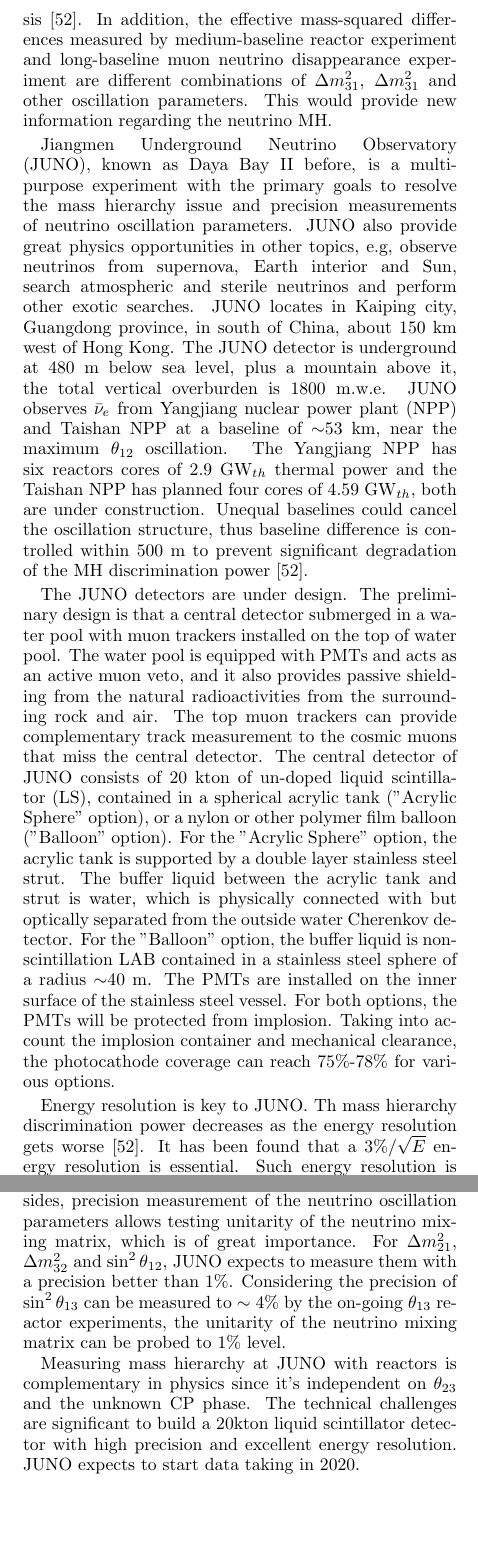
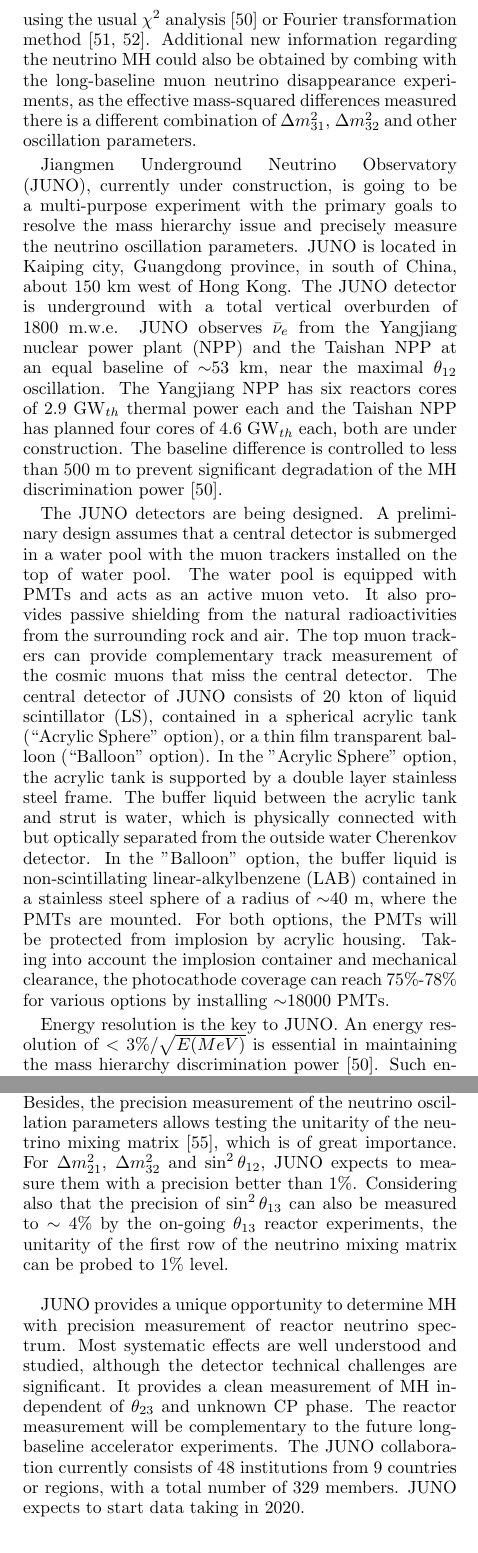
Before and after one commit to czczc/reactor-nc, a LaTeX paper (reactor_nc_main.tex, which reads references.bib, section_5.tex): two parts of the columns of pages 7 and 9 of 11 before the commit and two parts of the columns of pages 7 and 9 of 10 after it, joined at a grey line, cut at the place of the change, the shorter picture padded with empty space. Compiled offline with pdfLaTeX.

Commit message:
Liangjian: update section 5 after comments

```diff
--- a/references.bib
+++ b/references.bib
@@ -468,3 +468,7 @@
     Journal = {arXiv:},
     Pages = {1312.1477},
     Year = {2013}}
+
+@article{unitarity13,
+    Author = {Qian, X. and Zhang, C. and Diwan, M. and Vogel, P.},
+    Title = {{Unitarity Tests of the Neutrino Mixing Matrix}},
--- a/section_5.tex
+++ b/section_5.tex
@@ -3,4 +3,3 @@
 \newcommand{\fixit}[1]{{\color{red}FIXIT: #1}}
 \section{Determination of Neutrino Mass Hierarchy: JUNO}
 
-At present, only the absolute value of the neutrino mass differences $\Delta m^2_{32}$ and $\Delta m^2_{31}$ are known, not their sign. The sign of $\Delta m^2_{31}$ has impacts to many important fundamental topics in particle physics, astrophysics and cosmology. Depending on $\Delta m^2_{31}>0$ or $\Delta m^2_{31}<0$, the neutrino mass ordering is usually referred as normal or inverted mass hierarchy (MH), respectively. The reactor $\bar\nu_e$-oscillation frequency is modulated by $\Delta m^2_{31}$ and $\Delta m^2_{32}$. At a medium baseline of $\sim$60 km, multiple $\theta_{13}$ oscillation peaks are clearly visible on top of the $\theta_{12}$ oscillation, as shown in Figure~\ref{fig:juno}. The MH information can be extracted from the oscillation pattern, by using Fourier transform method~\cite{Zhan-PRD08,Zhan-PRD09} or normal $\chi^2$ analysis~\cite{Li-PRD13}. In addition, the effective mass-squared differences measured by medium-baseline reactor experiment and long-baseline muon neutrino disappearance experiment are different combinations of $\Delta m^2_{31}$, $\Delta m^2_{31}$ and other oscillation parameters. This would provide new information regarding the neutrino MH.
@@ -12,11 +8,18 @@
-\end{figure}
+The reactor $\bar\nu_e$-oscillation frequency is modulated by $\Delta m^2_{31}$ and $\Delta m^2_{32}$. At a medium baseline of $\sim$60 km, multiple $\theta_{13}$ oscillation peaks are clearly visible on top of the long wavelength $\theta_{12}$ oscillation.
+%, as shown in Figure~\ref{fig:juno}.
+The MH information can be extracted from the oscillation pattern, by using the usual $\chi^2$ analysis~\cite{Li-PRD13} or Fourier transformation method~\cite{Zhan-PRD08,Zhan-PRD09}. Additional new information regarding the neutrino MH could also be obtained by combing with the long-baseline muon neutrino disappearance experiments, as the effective mass-squared differences measured there is a different combination of $\Delta m^2_{31}$, $\Delta m^2_{32}$ and other oscillation parameters.
+%
+%\begin{figure}[!htb] \label{fig:juno}
+%  \centering
+%  \includegraphics[width=\columnwidth]{figs/juno.pdf}
+%  \caption{The reactor $\bar\nu_e$ spectra at a baseline of 60 km in $L/E$ space for no oscillation and $P(\bar\nu_e\to\bar\nu_e)$ oscillation in the cases of normal and inverted neutrino mass hierarchy, assuming $\sin^22\theta_{13}=0.084$.}
+%\end{figure}
 
-Jiangmen Underground Neutrino Observatory (JUNO), known as Daya
-Bay II before, is a multi-purpose experiment with the primary goals to resolve the mass hierarchy issue and precision measurements of neutrino oscillation parameters. JUNO also provide great physics opportunities
-in other topics, e.g, observe neutrinos from supernova, Earth interior and Sun, search atmospheric and sterile neutrinos and perform other exotic searches. JUNO locates in Kaiping city, Guangdong province, in south of China, about 150 km west of Hong Kong. The JUNO detector is underground at 480 m below sea level, plus a mountain above it, the total vertical overburden is 1800 m.w.e. JUNO observes $\bar\nu_e$ from Yangjiang nuclear power plant (NPP) and Taishan NPP at a baseline of $\sim$53 km, near the maximum $\theta_{12}$ oscillation. The Yangjiang NPP has six reactors cores of 2.9 GW$_{th}$ thermal power and the Taishan NPP has planned four cores of 4.59 GW$_{th}$, both are under construction. Unequal baselines could cancel the oscillation structure, thus baseline difference is controlled within 500 m to prevent significant degradation of the MH discrimination power~\cite{Li-PRD13}.
+Jiangmen Underground Neutrino Observatory (JUNO), currently under construction, is going to be a multi-purpose experiment with the primary goals to resolve the mass hierarchy issue and precisely measure the neutrino oscillation parameters.
+%JUNO also provide great physics opportunities in other topics, e.g, observe neutrinos from supernova, Earth interior and Sun, search atmospheric and sterile neutrinos and perform other exotic searches.
+JUNO is located in Kaiping city, Guangdong province, in south of China, about 150 km west of Hong Kong. The JUNO detector is underground with a total vertical overburden of 1800 m.w.e. JUNO observes $\bar\nu_e$ from the Yangjiang nuclear power plant (NPP) and the Taishan NPP at an equal baseline of $\sim$53 km, near the maximal $\theta_{12}$ oscillation. The Yangjiang NPP has six reactors cores of 2.9 GW$_{th}$ thermal power each and the Taishan NPP has planned four cores of 4.6 GW$_{th}$ each, both are under construction. The baseline difference is controlled to less than 500 m to prevent significant degradation of the MH discrimination power~\cite{Li-PRD13}.
 
-The JUNO detectors are under design. The preliminary design is that a central detector submerged in a water pool with muon trackers installed on the top of water pool. The water pool is equipped with PMTs and acts as an active muon veto, and it also provides passive shielding from the natural radioactivities from the surrounding rock and air. The top muon trackers can provide complementary track measurement to the cosmic muons that miss the central detector. The central detector of JUNO consists of 20 kton of un-doped liquid scintillator (LS), contained in a spherical acrylic tank ("Acrylic Sphere" option), or a nylon or other polymer film balloon ("Balloon" option). For the "Acrylic Sphere" option, the acrylic tank is supported by a double layer stainless steel strut. The buffer liquid between the acrylic tank and strut is water, which is physically connected with but optically separated from the outside water Cherenkov detector. For the "Balloon" option, the buffer liquid is non-scintillation LAB contained in a stainless steel sphere of a radius $\sim $40 m. The PMTs are installed on the inner surface of the stainless steel vessel. For both options, the PMTs will be protected from implosion. Taking into account the implosion container and mechanical clearance, the photocathode coverage can reach 75\%-78\% for various options.
+The JUNO detectors are being designed. A preliminary design assumes that a central detector is submerged in a water pool with the muon trackers installed on the top of water pool. The water pool is equipped with PMTs and acts as an active muon veto. It also provides passive shielding from the natural radioactivities from the surrounding rock and air. The top muon trackers can provide complementary track measurement of the cosmic muons that miss the central detector. The central detector of JUNO consists of 20 kton of liquid scintillator (LS), contained in a spherical acrylic tank (``Acrylic Sphere" option), or a thin film transparent balloon (``Balloon" option). In the "Acrylic Sphere" option, the acrylic tank is supported by a double layer stainless steel frame. The buffer liquid between the acrylic tank and strut is water, which is physically connected with but optically separated from the outside water Cherenkov detector. In the "Balloon" option, the buffer liquid is non-scintillating linear-alkylbenzene (LAB) contained in a stainless steel sphere of a radius of $\sim $40 m, where the PMTs are mounted. For both options, the PMTs will be protected from implosion by acrylic housing. Taking into account the implosion container and mechanical clearance, the photocathode coverage can reach 75\%-78\% for various options by installing $\sim$18000 PMTs.
 
-Energy resolution is key to JUNO. Th mass hierarchy discrimination power decreases as the energy resolution gets worse~\cite{Li-PRD13}.
-It has been found that a $3\%/\sqrt{E}$ energy resolution is essential. Such energy resolution is demonstrated to be achievable by the Monte Carlo simulation, assuming a maximum possible photocathode coverage and a couple of technical improvements: 1) use high quantum efficiency (QE) PMTs with the maximum QE to be 35\%; 2) improve the LS attenuation length to 20 m at 430nm, which consists of an absorption length of 60 m and a Rayleigh scattering length of 30 m. A new type of 20 inch, high efficiency PMT is being developed by JUNO. Instead of using the traditional dynode, the new PMT design uses micro-channel plate (MCP) to have nearly 4$\pi$ collection of the photoelectrons. Using the super bialkali technic, the quantum efficiency of the photocathode is expected to reach to 35\% high. To increase the optical transparency of LS, purification of the raw solvent and fluors at the production stage and online purification such as Al$_2$O$_3$ column filtration at the operation stage is effective. A position resolution of \fixit{?cm}/$\sqrt{E (MeV)}$ is achievable by using time-based likelihood reconstruction method.
+Energy resolution is the key to JUNO. An energy resolution of $<3\%/\sqrt{E(MeV)}$ is essential in maintaining the mass hierarchy discrimination power~\cite{Li-PRD13}. Such energy resolution is demonstrated to be achievable by the Monte Carlo simulation, assuming a maximum possible photocathode coverage and a couple of technical improvements: 1) use high quantum efficiency (QE) PMTs with QE $\sim$35\%; 2) improve the LS attenuation length to 20 m (at 430 nm wavelength), which consists of an absorption length of 60 m and a Rayleigh scattering length of 30 m. A new type of 20 inch, high efficiency PMT is being developed by JUNO. Instead of using the traditional dynode, the new PMT design uses micro-channel plate (MCP) to have nearly 4$\pi$ collection of the photoelectrons. Using the super bialkali technique, the quantum efficiency of the photocathode is expected to reach to 35\%. Increasing the light yield and optical transparency of the liquid scintillator is also important for improving the energy resolution. Maximal light yield can be achieved by optimizing the concentration of fluors. To increase the optical transparency of LS, purification of the raw solvent and fluors at the production stage and online purification using Al$_2$O$_3$ column filtration has been found to be effective.
 
@@ -31,4 +36,4 @@
 
-The sensitivity of mass hierarchy determination at JUNO can exceed 3$\sigma$ after taking into account the realistic locations of the reactor cores, uncertainties of the energy non-linearity, etc. Assume the effective mass-squared difference measured by accelerator experiments can reach to $\sim$1.5\% or 1\% precision~\cite{Agarwalla}, then it can help to improve sensitivity to be 3.7$\sigma$ or 4.4$\sigma$\cite{Li-PRD13}. Besides, precision measurement of the neutrino oscillation parameters allows testing unitarity of the neutrino mixing matrix, which is of great importance. For $\Delta m^2_{21}$, $\Delta m^2_{32}$ and $\sin^2\theta_{12}$, JUNO expects to measure them with a precision better than 1\%. Considering the precision of $\sin^2\theta_{13}$ can be measured to $\sim4\%$ by the on-going $\theta_{13}$ reactor experiments, the unitarity of the neutrino mixing matrix can be probed to 1\% level.
+The sensitivity of mass hierarchy determination at JUNO can exceed 3$\sigma$ after taking into account the realistic locations of the reactor cores, uncertainties of the energy non-linearity, etc. Assuming that the effective mass-squared difference measured by accelerator experiments can reach to $\sim$1.5\% or 1\% precision~\cite{Agarwalla}, then it can help to improve sensitivity to be 3.7$\sigma$ or 4.4$\sigma$\cite{Li-PRD13}. Besides, the precision measurement of the neutrino oscillation parameters allows testing the unitarity of the neutrino mixing matrix~\cite{unitarity13}, which is of great importance. For $\Delta m^2_{21}$, $\Delta m^2_{32}$ and $\sin^2\theta_{12}$, JUNO expects to measure them with a precision better than 1\%. Considering also that the precision of $\sin^2\theta_{13}$ can also be measured to $\sim4\%$ by the on-going $\theta_{13}$ reactor experiments, the unitarity of the first row of the neutrino mixing matrix can be probed to 1\% level.
 
-Measuring mass hierarchy at JUNO with reactors is complementary in physics since it's independent on $\theta_{23}$ and the unknown CP phase. The technical challenges are significant to build a 20kton liquid scintillator detector with high precision and excellent energy resolution. JUNO expects to start data taking in 2020.
+JUNO provides a unique opportunity to determine MH with precision measurement of reactor neutrino spectrum. Most systematic effects are well understood and studied, although the detector technical challenges are significant. It provides a clean measurement of MH independent of $\theta_{23}$ and unknown CP phase. The reactor measurement will be complementary to the future long-baseline accelerator experiments. The JUNO collaboration currently consists of 48 institutions from 9 countries or regions, with a total number of 329 members. JUNO expects to start data taking in 2020.
```
Also changed, not shown: references.bib (3 more changed lines), section_5.tex (15 more changed lines).
